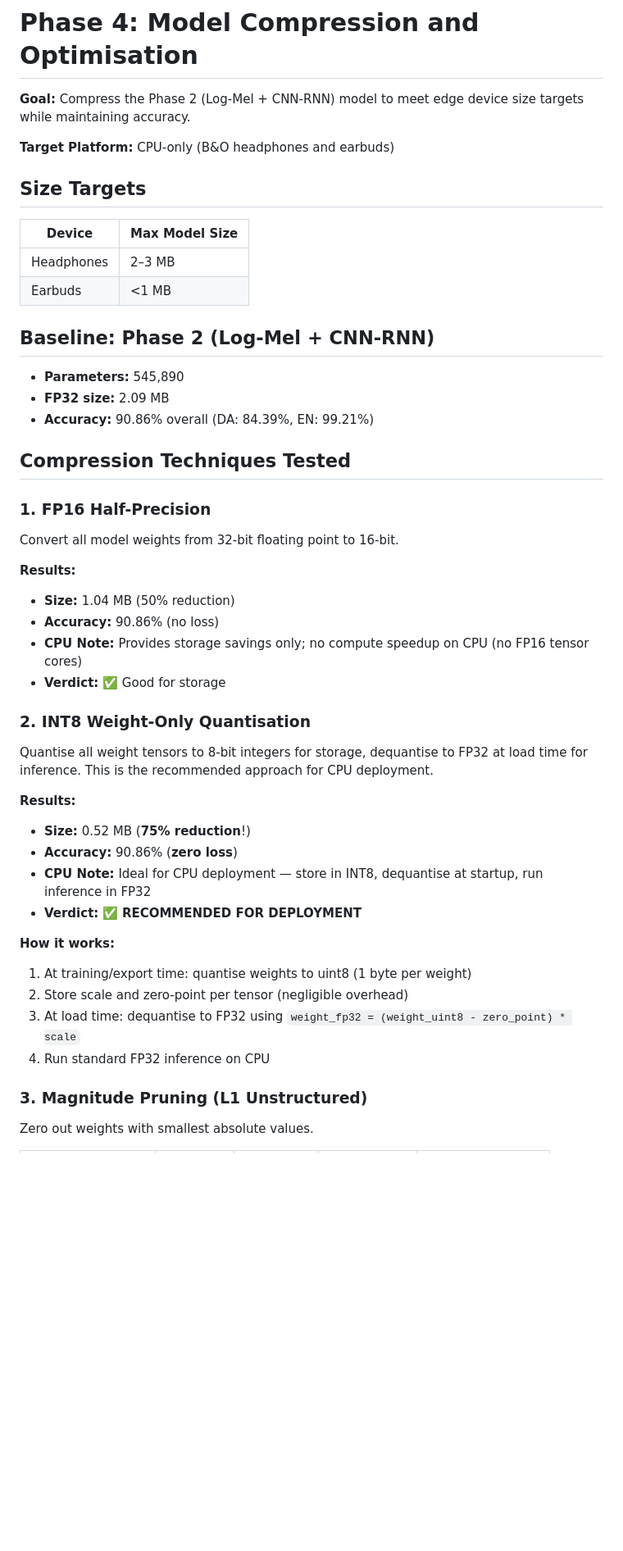
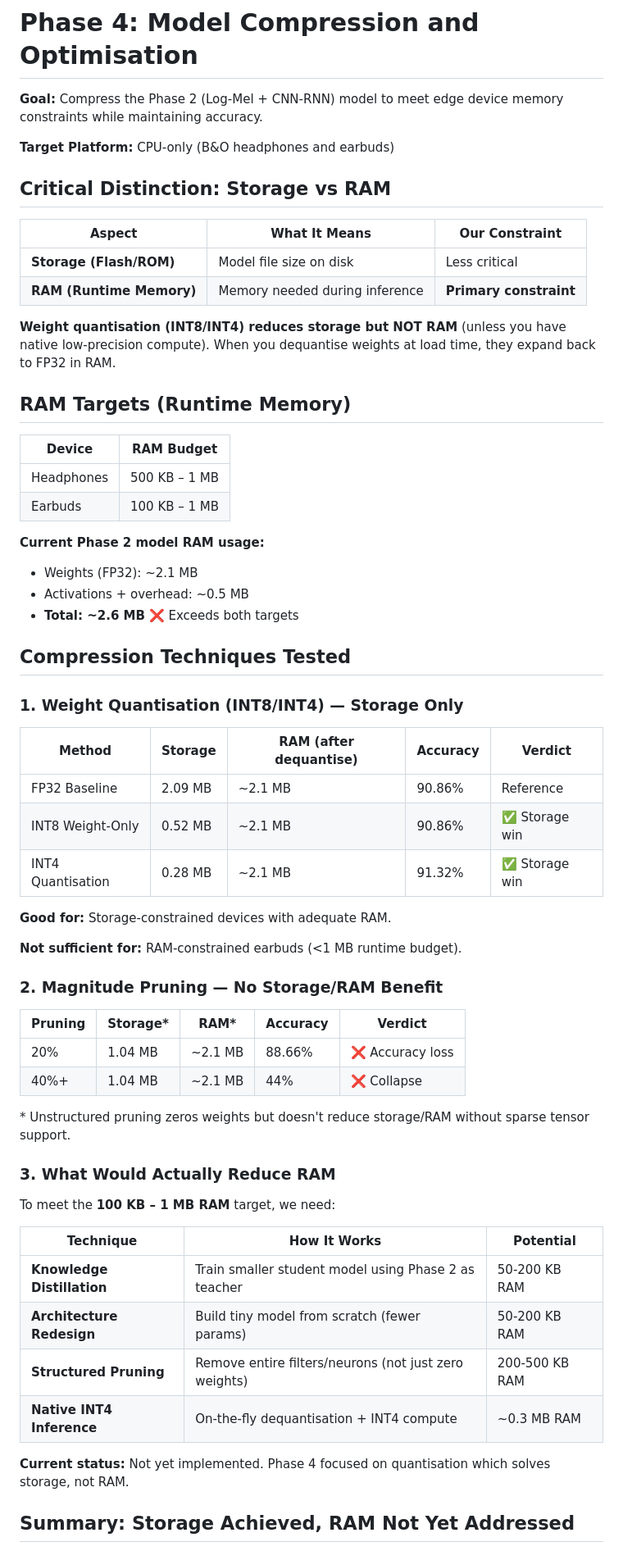
Before and after one commit to alexandrainst/tiny_language_detection, a Markdown page: docs/phase4-compression.md, the part around one of its changes. Shown at 82% size. Drawn GitHub-style; blank space fills up the shorter version.

```diff
--- a/docs/phase4-compression.md
+++ b/docs/phase4-compression.md
@@ -1,59 +1,71 @@
 # Phase 4: Model Compression and Optimisation
 
-**Goal:** Compress the Phase 2 (Log-Mel + CNN-RNN) model to meet edge device size
-targets while maintaining accuracy.
+**Goal:** Compress the Phase 2 (Log-Mel + CNN-RNN) model to meet edge device memory
+constraints while maintaining accuracy.
 
 **Target Platform:** CPU-only (B&O headphones and earbuds)
 
-## Size Targets
+## Critical Distinction: Storage vs RAM
 
-| Device     | Max Model Size |
-| ---------- | -------------- |
-| Headphones | 2–3 MB         |
-| Earbuds    | <1 MB          |
+| Aspect                   | What It Means                  | Our Constraint         |
+| ------------------------ | ------------------------------ | ---------------------- |
+| **Storage (Flash/ROM)**  | Model file size on disk        | Less critical          |
+| **RAM (Runtime Memory)** | Memory needed during inference | **Primary constraint** |
 
-## Baseline: Phase 2 (Log-Mel + CNN-RNN)
+**Weight quantisation (INT8/INT4) reduces storage but NOT RAM** (unless you have native
+low-precision compute). When you dequantise weights at load time, they expand back to
+FP32 in RAM.
 
-- **Parameters:** 545,890
-- **FP32 size:** 2.09 MB
-- **Accuracy:** 90.86% overall (DA: 84.39%, EN: 99.21%)
+## RAM Targets (Runtime Memory)
+
+| Device     | RAM Budget    |
+| ---------- | ------------- |
+| Headphones | 500 KB – 1 MB |
+| Earbuds    | 100 KB – 1 MB |
+
+**Current Phase 2 model RAM usage:**
+
+- Weights (FP32): ~2.1 MB
+- Activations + overhead: ~0.5 MB
+- **Total: ~2.6 MB** ❌ Exceeds both targets
 
 ## Compression Techniques Tested
 
-### 1. FP16 Half-Precision
+### 1. Weight Quantisation (INT8/INT4) — Storage Only
 
-Convert all model weights from 32-bit floating point to 16-bit.
+| Method            | Storage | RAM (after dequantise) | Accuracy | Verdict        |
+| ----------------- | ------- | ---------------------- | -------- | -------------- |
+| FP32 Baseline     | 2.09 MB | ~2.1 MB                | 90.86%   | Reference      |
+| INT8 Weight-Only  | 0.52 MB | ~2.1 MB                | 90.86%   | ✅ Storage win |
+| INT4 Quantisation | 0.28 MB | ~2.1 MB                | 91.32%   | ✅ Storage win |
 
-**Results:**
+**Good for:** Storage-constrained devices with adequate RAM.
 
-- **Size:** 1.04 MB (50% reduction)
-- **Accuracy:** 90.86% (no loss)
-- **CPU Note:** Provides storage savings only; no compute speedup on CPU (no FP16 tensor
-  cores)
-- **Verdict:** ✅ Good for storage
+**Not sufficient for:** RAM-constrained earbuds (<1 MB runtime budget).
 
-### 2. INT8 Weight-Only Quantisation
+### 2. Magnitude Pruning — No Storage/RAM Benefit
 
-Quantise all weight tensors to 8-bit integers for storage, dequantise to FP32 at load
-time for inference. This is the recommended approach for CPU deployment.
+| Pruning | Storage\* | RAM\*   | Accuracy | Verdict          |
+| ------- | --------- | ------- | -------- | ---------------- |
+| 20%     | 1.04 MB   | ~2.1 MB | 88.66%   | ❌ Accuracy loss |
+| 40%+    | 1.04 MB   | ~2.1 MB | 44%      | ❌ Collapse      |
 
-**Results:**
+\* Unstructured pruning zeros weights but doesn't reduce storage/RAM without sparse
+tensor support.
 
-- **Size:** 0.52 MB (**75% reduction**!)
-- **Accuracy:** 90.86% (**zero loss**)
-- **CPU Note:** Ideal for CPU deployment — store in INT8, dequantise at startup, run
-  inference in FP32
-- **Verdict:** ✅ **RECOMMENDED FOR DEPLOYMENT**
+### 3. What Would Actually Reduce RAM
 
-**How it works:**
+To meet the **100 KB – 1 MB RAM** target, we need:
 
-1. At training/export time: quantise weights to uint8 (1 byte per weight)
-2. Store scale and zero-point per tensor (negligible overhead)
-3. At load time: dequantise to FP32 using
-   `weight_fp32 = (weight_uint8 - zero_point) * scale`
-4. Run standard FP32 inference on CPU
+| Technique                  | How It Works                                          | Potential      |
+| -------------------------- | ----------------------------------------------------- | -------------- |
+| **Knowledge Distillation** | Train smaller student model using Phase 2 as teacher  | 50-200 KB RAM  |
+| **Architecture Redesign**  | Build tiny model from scratch (fewer params)          | 50-200 KB RAM  |
+| **Structured Pruning**     | Remove entire filters/neurons (not just zero weights) | 200-500 KB RAM |
+| **Native INT4 Inference**  | On-the-fly dequantisation + INT4 compute              | ~0.3 MB RAM    |
 
-### 3. Magnitude Pruning (L1 Unstructured)
+**Current status:** Not yet implemented. Phase 4 focused on quantisation which solves
+storage, not RAM.
 
-Zero out weights with smallest absolute values.
+## Summary: Storage Achieved, RAM Not Yet Addressed
 
```
Also changed, not shown: other parts of docs/phase4-compression.md (+61 -117 lines), docs/phase4-ultra-compression.md (+113 -110 lines).
